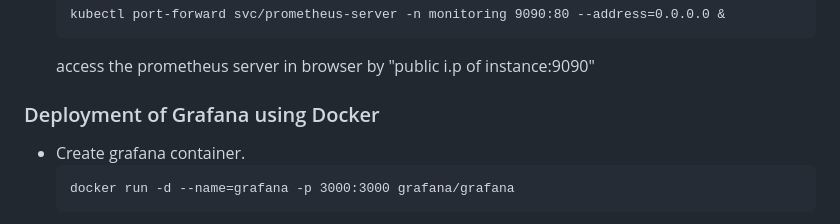
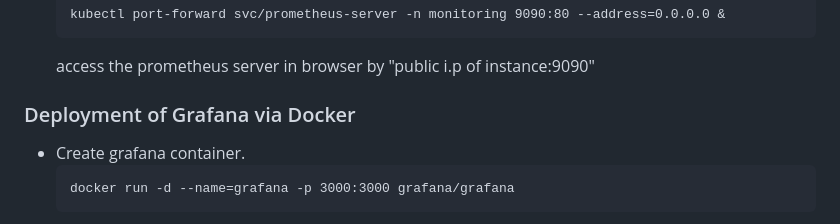
Before and after one commit to AjayKumarPatnaikuni/pyserverinfo-service, a Markdown page: installations/README.md, the part around the change. Drawn GitHub-style.

````diff
--- a/installations/README.md
+++ b/installations/README.md
@@ -155,7 +155,7 @@ Ref: https://kind.sigs.k8s.io/docs/user/configuration/
   ```
   access the prometheus server in browser by "public i.p of instance:9090"
 
-### Deployment of Grafana using Docker
+### Deployment of Grafana via Docker
 - Create grafana container.
   ```
   docker run -d --name=grafana -p 3000:3000 grafana/grafana
````
